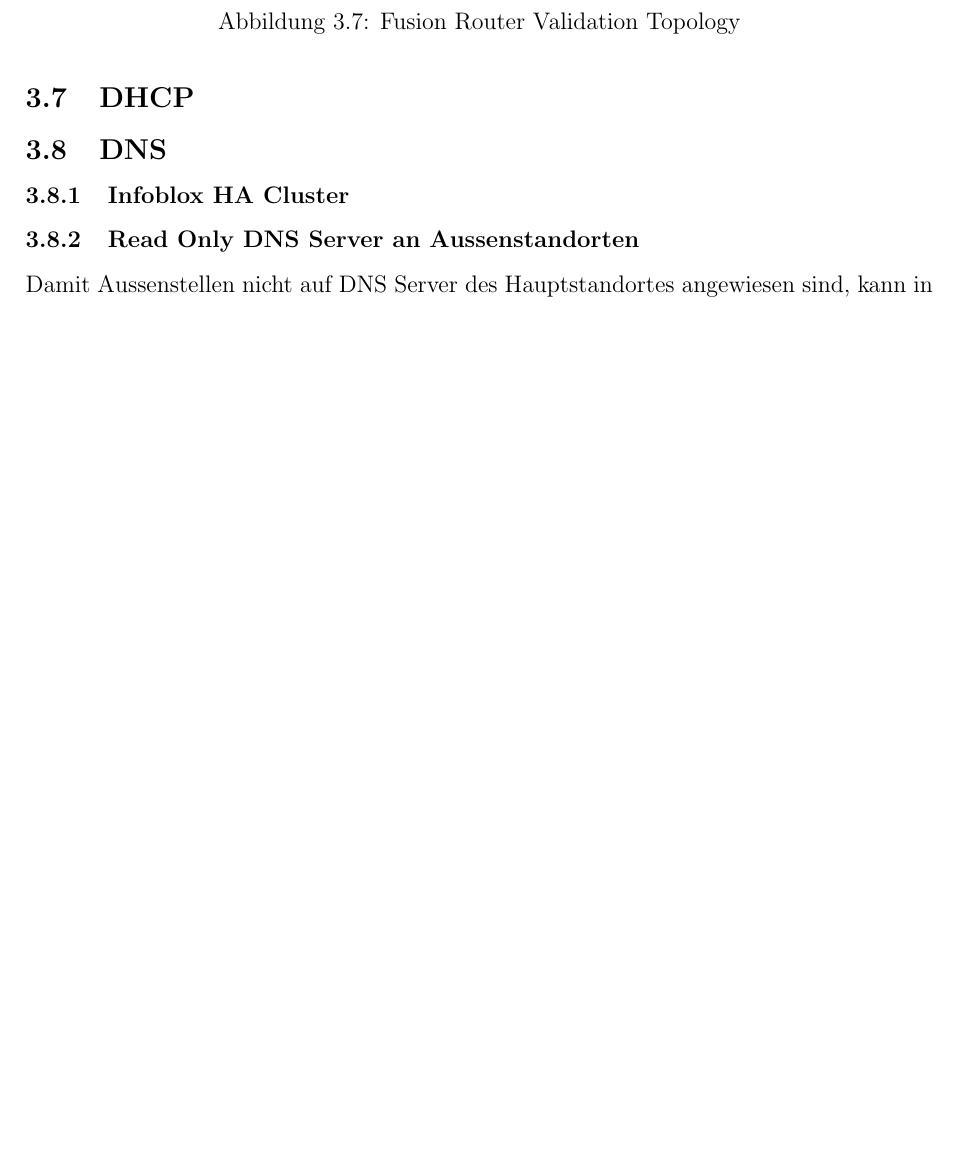
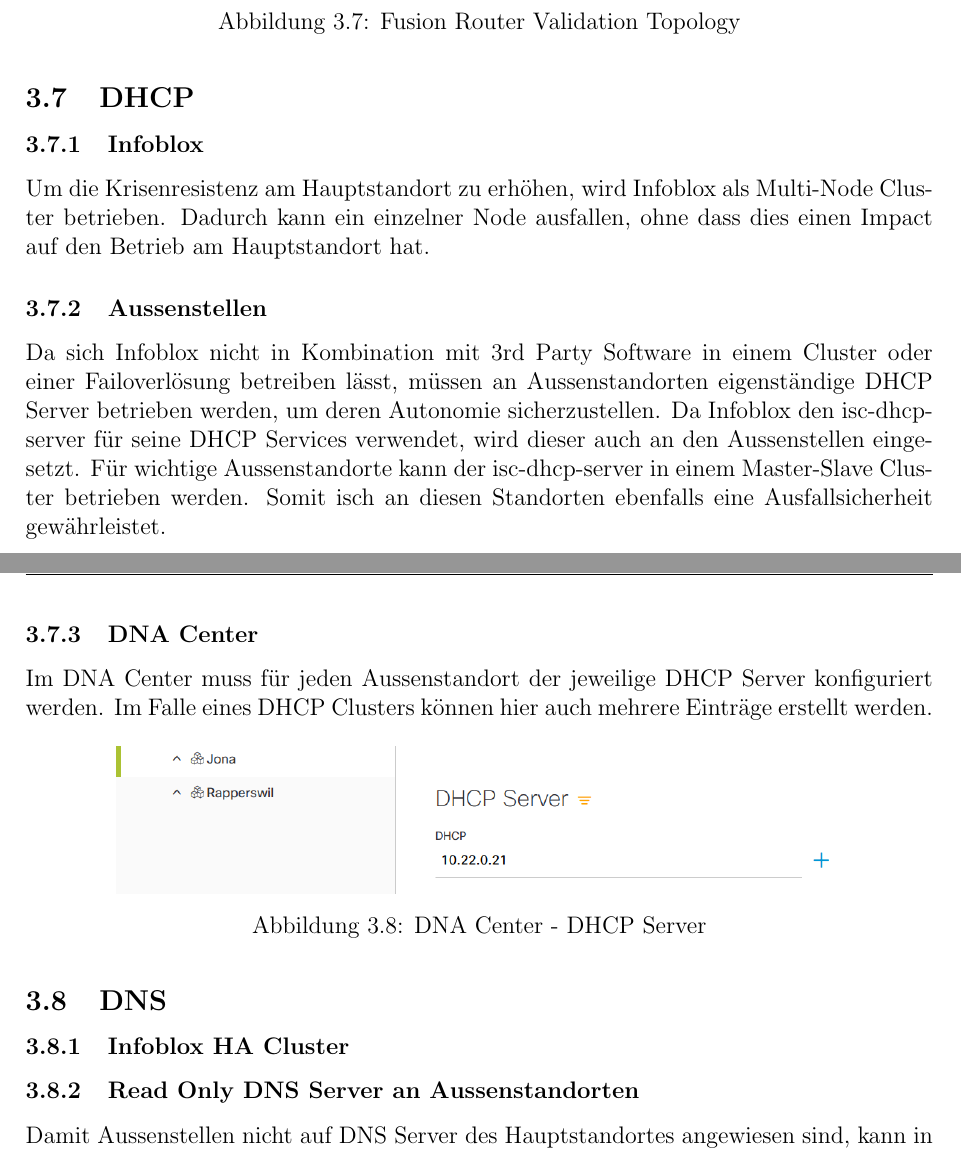
Before and after one commit to night28/HSR_BA, a LaTeX document (Documentation/main.tex, which reads Documentation/sections/absicherung.tex): part of page 22 of 42 before the commit and two parts of pages 22 and 23 of 42 after it, the two joined at a grey line, cut so that both start at the same text, the shorter picture padded with empty space. Compiled offline with pdfLaTeX.

Commit message:
#20 Absicherung DHCP

```diff
--- a/Documentation/sections/absicherung.tex
+++ b/Documentation/sections/absicherung.tex
@@ -165,6 +165,23 @@
 
 \subsection{DHCP}
 
+\subsubsection{Infoblox}
+Um die Krisenresistenz am Hauptstandort zu erhöhen, wird Infoblox als Multi-Node Cluster betrieben. Dadurch kann ein einzelner Node ausfallen, ohne dass dies einen Impact auf den Betrieb am Hauptstandort hat.
+
+\subsubsection{Aussenstellen}
+Da sich Infoblox nicht in Kombination mit 3rd Party Software in einem Cluster oder einer Failoverlösung betreiben lässt, müssen an Aussenstandorten eigenständige DHCP Server betrieben werden, um deren Autonomie sicherzustellen. Da Infoblox den isc-dhcp-server für seine DHCP Services verwendet, wird dieser auch an den Aussenstellen eingesetzt.
+Für wichtige Aussenstandorte kann der isc-dhcp-server in einem Master-Slave Cluster betrieben werden. Somit isch an diesen Standorten ebenfalls eine Ausfallsicherheit gewährleistet.
+
+\subsubsection{DNA Center}
+Im DNA Center muss für jeden Aussenstandort der jeweilige DHCP Server konfiguriert werden. Im Falle eines DHCP Clusters können hier auch mehrere Einträge erstellt werden.
+
+\begin{figure}[H]
+	\centering
+	\includegraphics[width=0.8\linewidth]{img/Absicherung/DNA_Center_DHCP-Server.png}
+	\caption{DNA Center - DHCP Server }
+	\label{fig:DNA Center - DHCP Server}
+\end{figure}
+
 \subsection{DNS}
 
 \subsubsection{Infoblox HA Cluster}
```
Also changed, not shown: Documentation/img/Absicherung/DNA_Center_DHCP-Server.png (added).
